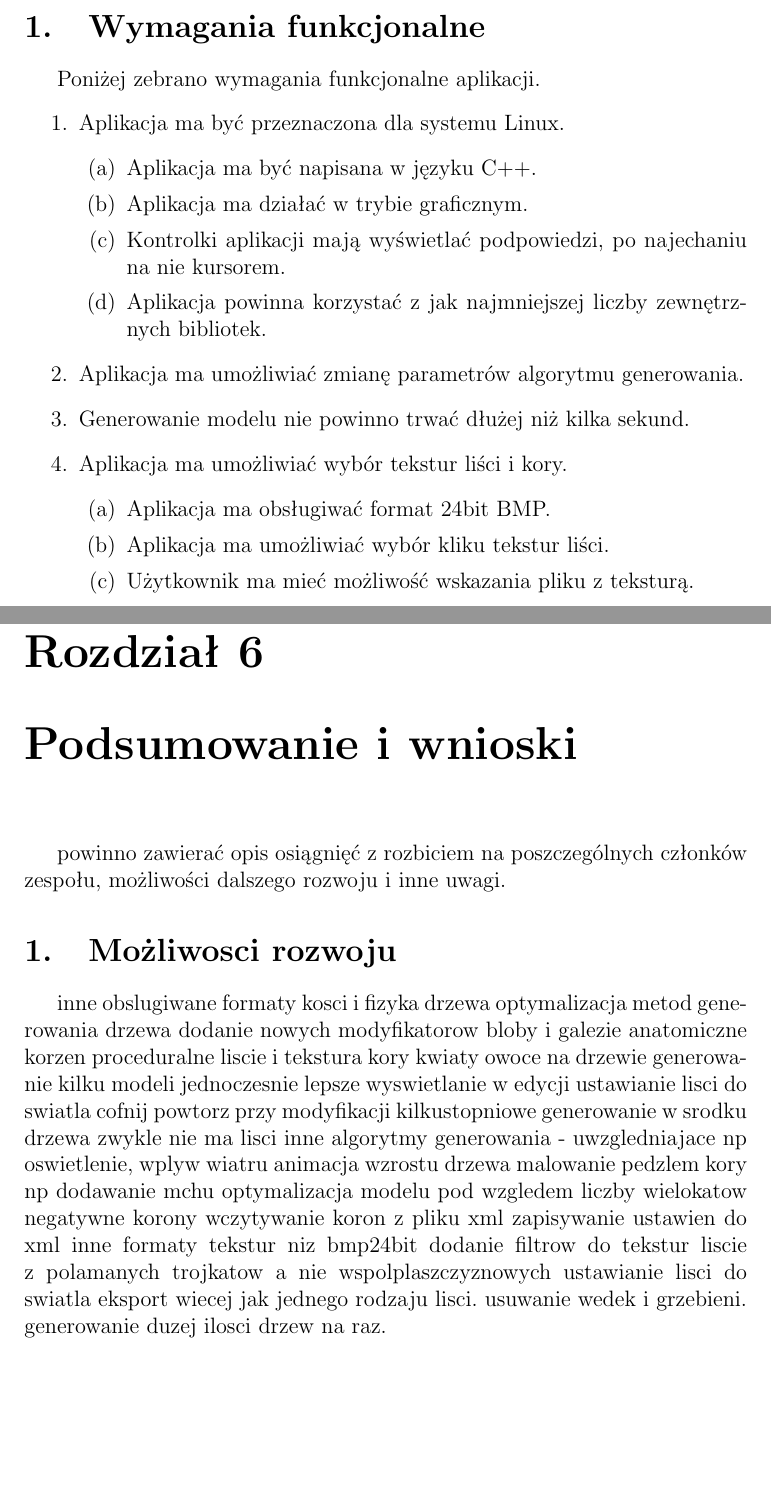
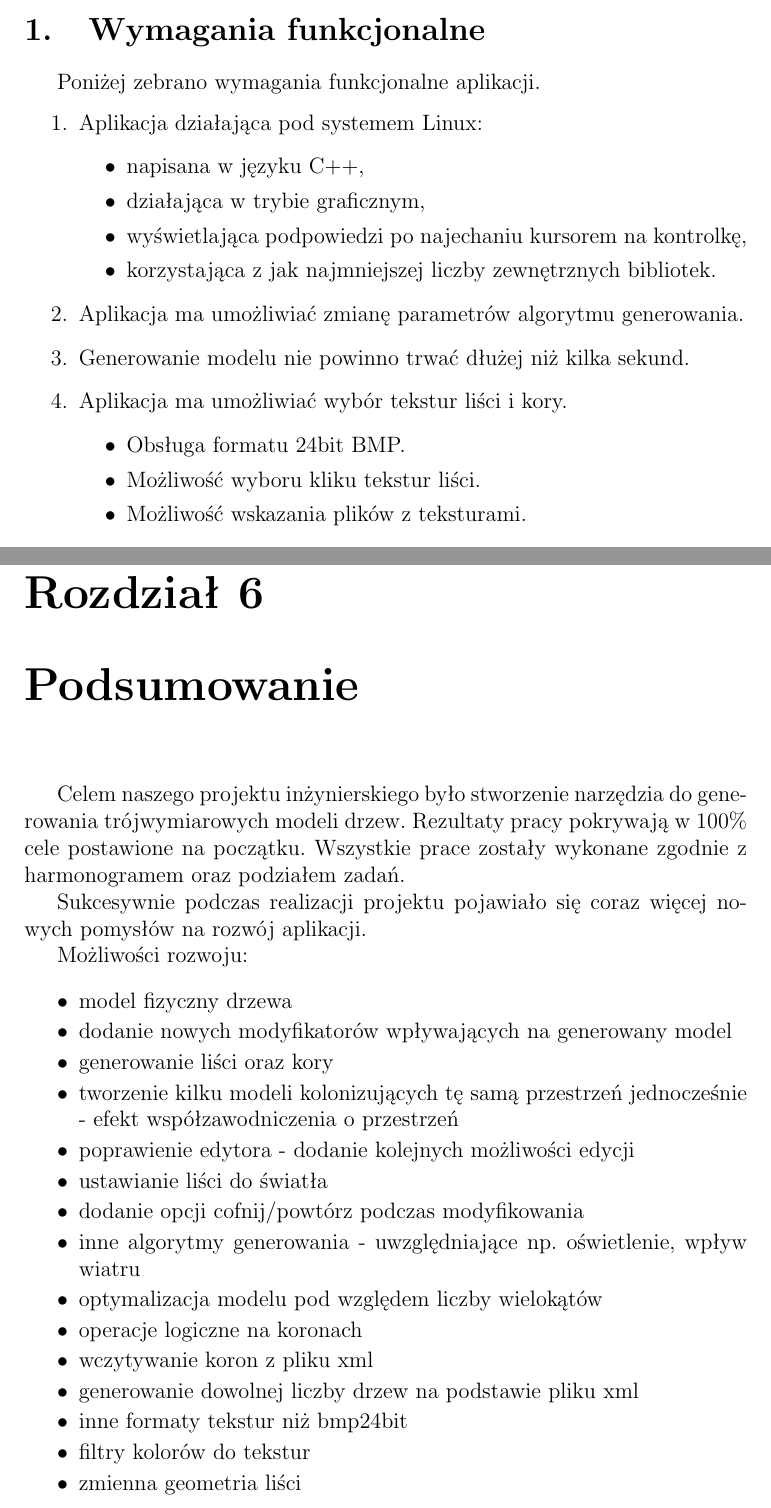
Before and after one commit to marok/treemaker, a LaTeX document (latex/paper/document.tex, which reads latex/paper/02_specyfikacja.tex, latex/paper/06_podsumowanie.tex): two parts of pages 8 and 34 of 36, joined at a grey line, cut so that both start at the same text, the shorter picture padded with empty space. Compiled offline with pdfLaTeX.

Commit message:
ostatnie poprawki

```diff
--- a/latex/paper/02_specyfikacja.tex
+++ b/latex/paper/02_specyfikacja.tex
@@ -6,19 +6,19 @@ wynika istotna kwestia, mianowicie obsługa narzędzia musi być prosta i intuic
 \section{Wymagania funkcjonalne}
 Poniżej zebrano wymagania funkcjonalne aplikacji.
 \begin{enumerate}
-\item Aplikacja ma być przeznaczona dla systemu Linux.
-\begin{enumerate}
-\item Aplikacja ma być napisana w języku C++.
-\item Aplikacja ma działać w trybie graficznym.
-\item Kontrolki aplikacji mają wyświetlać podpowiedzi, po najechaniu na nie kursorem.
-\item Aplikacja powinna korzystać z jak najmniejszej liczby zewnętrznych bibliotek.
-\end{enumerate}
+\item Aplikacja działająca pod systemem Linux:
+\begin{itemize}
+\item napisana w języku C++,
+\item działająca w trybie graficznym,
+\item wyświetlająca podpowiedzi po najechaniu kursorem na kontrolkę,
+\item korzystająca z jak najmniejszej liczby zewnętrznych bibliotek.
+\end{itemize}
 \item Aplikacja ma umożliwiać zmianę parametrów algorytmu generowania.
 \item Generowanie modelu nie powinno trwać dłużej niż kilka sekund.
 \item Aplikacja ma umożliwiać wybór tekstur liści i kory.
-\begin{enumerate}
-\item Aplikacja ma obsługiwać format 24bit BMP.
-\item Aplikacja ma umożliwiać wybór kliku tekstur liści.
-\item Użytkownik ma mieć możliwość wskazania pliku z teksturą.
-\end{enumerate}
+\begin{itemize}
+\item Obsługa formatu 24bit BMP.
+\item Możliwość wyboru kliku tekstur liści.
+\item Możliwość wskazania plików z teksturami.
+\end{itemize}
 \item  Aplikacja ma umożliwiać zapis i odczyt aktualnych ustawień do i z pliku.
--- a/latex/paper/06_podsumowanie.tex
+++ b/latex/paper/06_podsumowanie.tex
@@ -1,34 +1,33 @@
+\chapter{Podsumowanie}
 
+Celem naszego projektu inżynierskiego było stworzenie narzędzia do generowania trójwymiarowych modeli drzew. Rezultaty pracy pokrywają w 100\% cele postawione na początku. Wszystkie prace zostały wykonane zgodnie z harmonogramem oraz podziałem zadań.
 
-\chapter{Podsumowanie i wnioski}
-powinno zawierać opis osiągnięć z rozbiciem na poszczególnych
-członków zespołu, możliwości dalszego rozwoju i inne uwagi.
-\section{Możliwosci rozwoju}
-inne obslugiwane formaty
-kosci i fizyka drzewa
-optymalizacja metod generowania drzewa
-dodanie nowych modyfikatorow
-bloby i galezie anatomiczne
-korzen
-proceduralne liscie i tekstura kory
-kwiaty owoce na drzewie
-generowanie kilku modeli jednoczesnie
-lepsze wyswietlanie w edycji
-ustawianie lisci do swiatla
-cofnij powtorz przy modyfikacji
-kilkustopniowe generowanie
-w srodku drzewa zwykle nie ma lisci
-inne algorytmy generowania  - uwzgledniajace np oswietlenie, wplyw wiatru
-animacja wzrostu drzewa
-malowanie pedzlem kory np dodawanie mchu
-optymalizacja modelu pod wzgledem liczby wielokatow
-negatywne korony
-wczytywanie koron z pliku xml
-zapisywanie ustawien do xml
-inne formaty tekstur niz bmp24bit
-dodanie filtrow do tekstur
-liscie z polamanych trojkatow a nie wspolplaszczyznowych
-ustawianie lisci do swiatla
-eksport wiecej jak jednego rodzaju lisci.
-usuwanie wedek i grzebieni.
-generowanie duzej ilosci drzew na raz.
+Sukcesywnie podczas realizacji projektu pojawiało się coraz więcej nowych pomysłów na rozwój aplikacji.
+
+Możliwości rozwoju:
+\begin{my_itemize}
+	%\item dodatkowe formaty obsługiwane przez eksporter
+	\item model fizyczny drzewa
+	%\item optymalizacja metod generowania drzewa
+	\item dodanie nowych modyfikatorów wpływających na generowany model
+	%\item generowanie korzenia
+	\item generowanie liści oraz kory
+	%\item generowanie kwiatów i owoców
+	\item tworzenie kilku modeli kolonizujących tę samą przestrzeń jednocześnie - efekt współzawodniczenia o przestrzeń
+	\item poprawienie edytora - dodanie kolejnych możliwości edycji
+	\item ustawianie liści do światła
+	\item dodanie opcji cofnij/powtórz podczas modyfikowania
+	%\item kilkustopniowe generowanie
+	%\item w środku drzewa zwykle nie ma liści
+	\item inne algorytmy generowania - uwzględniające np. oświetlenie, wpływ wiatru
+	%\item animacja wzrostu drzewa
+	%\item malowanie "pędzlem" kory, np. dodawanie mchu
+	\item optymalizacja modelu pod względem liczby wielokątów
+	\item operacje logiczne na koronach
+	\item wczytywanie koron z pliku xml
+	\item generowanie dowolnej liczby drzew na podstawie pliku xml
+	%\item zapisywanie ustawień do xml
+	\item inne formaty tekstur niż bmp24bit
+	\item filtry kolorów do tekstur
+	\item zmienna geometria liści
+\end{my_itemize}
```
Also changed, not shown: latex/paper/01_wstep.tex (+6 -6 lines), latex/paper/03_teoria.tex (+10 -10 lines), latex/paper/04_dokumentacja.tex (+9 -8 lines), latex/paper/05_rezultaty.tex (+4 -4 lines), latex/paper/02_specyfikacja.tex (12 more changed lines).
